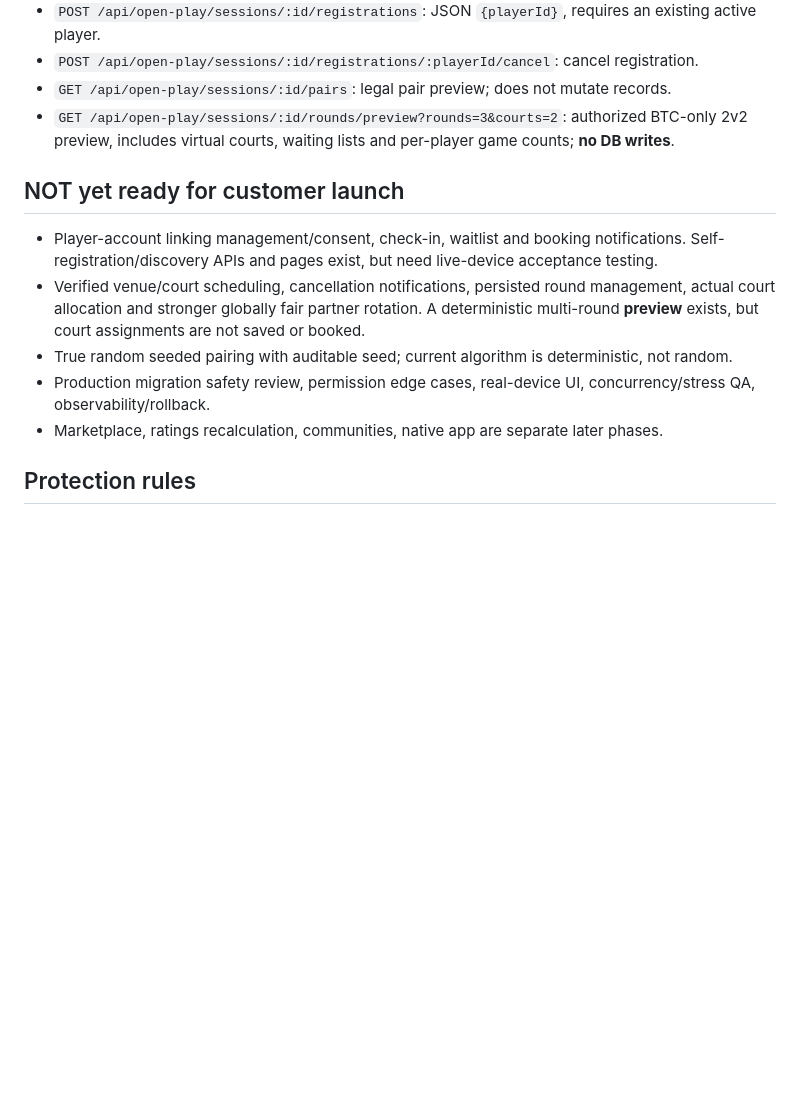
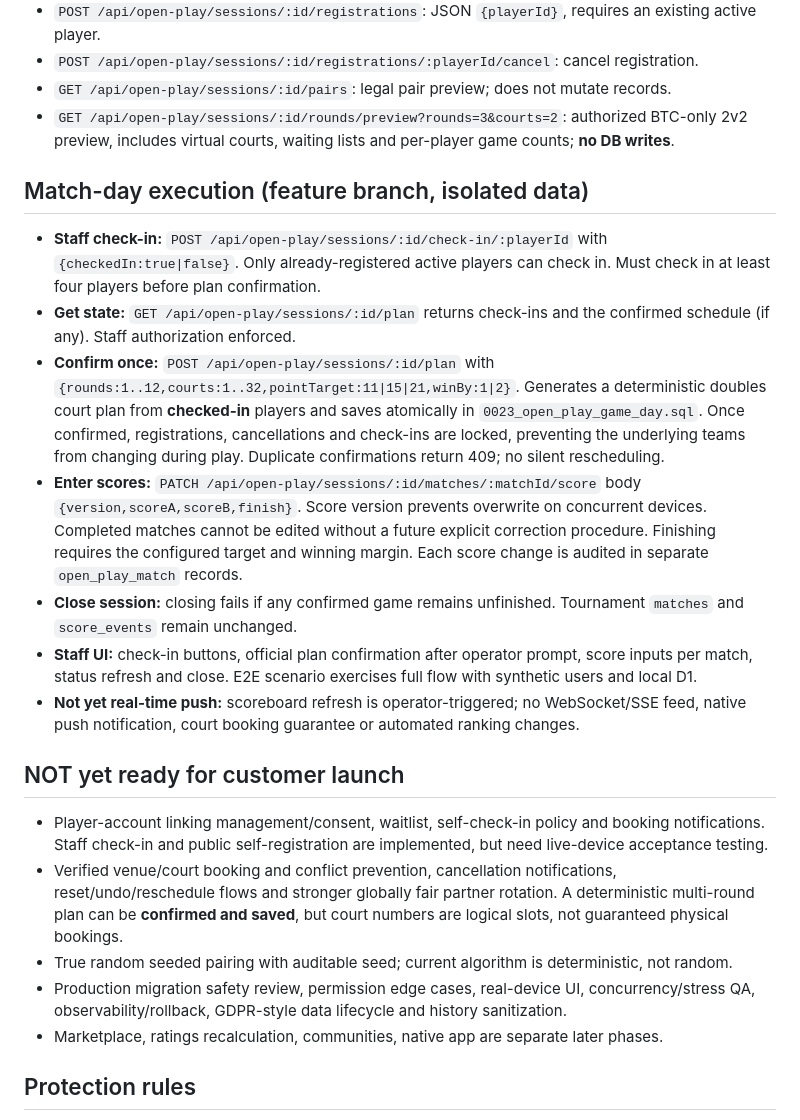
Before and after one commit to capquangfptminhlh/pickle, a Markdown page: docs/OPEN_PLAY_ROADMAP.md, the part around the change. Rendered like a GitHub page; blank space fills up the shorter version.

Commit message:
docs(open-play): document checked-in official plans, optimistic scoring and release gates

```diff
--- a/docs/OPEN_PLAY_ROADMAP.md
+++ b/docs/OPEN_PLAY_ROADMAP.md
@@ -36,11 +36,20 @@ Status: feature branch PR #40, **not deployed**. The existing `open-play.html` r
 - `GET /api/open-play/sessions/:id/rounds/preview?rounds=3&courts=2`: authorized BTC-only 2v2 preview, includes virtual courts, waiting lists and per-player game counts; **no DB writes**.
 
 
+## Match-day execution (feature branch, isolated data)
+- **Staff check-in:** `POST /api/open-play/sessions/:id/check-in/:playerId` with `{checkedIn:true|false}`. Only already-registered active players can check in. Must check in at least four players before plan confirmation.
+- **Get state:** `GET /api/open-play/sessions/:id/plan` returns check-ins and the confirmed schedule (if any). Staff authorization enforced.
+- **Confirm once:** `POST /api/open-play/sessions/:id/plan` with `{rounds:1..12,courts:1..32,pointTarget:11|15|21,winBy:1|2}`. Generates a deterministic doubles court plan from **checked-in** players and saves atomically in `0023_open_play_game_day.sql`. Once confirmed, registrations, cancellations and check-ins are locked, preventing the underlying teams from changing during play. Duplicate confirmations return 409; no silent rescheduling.
+- **Enter scores:** `PATCH /api/open-play/sessions/:id/matches/:matchId/score` body `{version,scoreA,scoreB,finish}`. Score version prevents overwrite on concurrent devices. Completed matches cannot be edited without a future explicit correction procedure. Finishing requires the configured target and winning margin. Each score change is audited in separate `open_play_match` records.
+- **Close session:** closing fails if any confirmed game remains unfinished. Tournament `matches` and `score_events` remain unchanged.
+- **Staff UI:** check-in buttons, official plan confirmation after operator prompt, score inputs per match, status refresh and close. E2E scenario exercises full flow with synthetic users and local D1.
+- **Not yet real-time push:** scoreboard refresh is operator-triggered; no WebSocket/SSE feed, native push notification, court booking guarantee or automated ranking changes.
+
 ## NOT yet ready for customer launch
-- Player-account linking management/consent, check-in, waitlist and booking notifications. Self-registration/discovery APIs and pages exist, but need live-device acceptance testing.
-- Verified venue/court scheduling, cancellation notifications, persisted round management, actual court allocation and stronger globally fair partner rotation. A deterministic multi-round **preview** exists, but court assignments are not saved or booked.
+- Player-account linking management/consent, waitlist, self-check-in policy and booking notifications. Staff check-in and public self-registration are implemented, but need live-device acceptance testing.
+- Verified venue/court booking and conflict prevention, cancellation notifications, reset/undo/reschedule flows and stronger globally fair partner rotation. A deterministic multi-round plan can be **confirmed and saved**, but court numbers are logical slots, not guaranteed physical bookings.
 - True random seeded pairing with auditable seed; current algorithm is deterministic, not random.
-- Production migration safety review, permission edge cases, real-device UI, concurrency/stress QA, observability/rollback.
+- Production migration safety review, permission edge cases, real-device UI, concurrency/stress QA, observability/rollback, GDPR-style data lifecycle and history sanitization.
 - Marketplace, ratings recalculation, communities, native app are separate later phases.
 
 ## Protection rules
```
